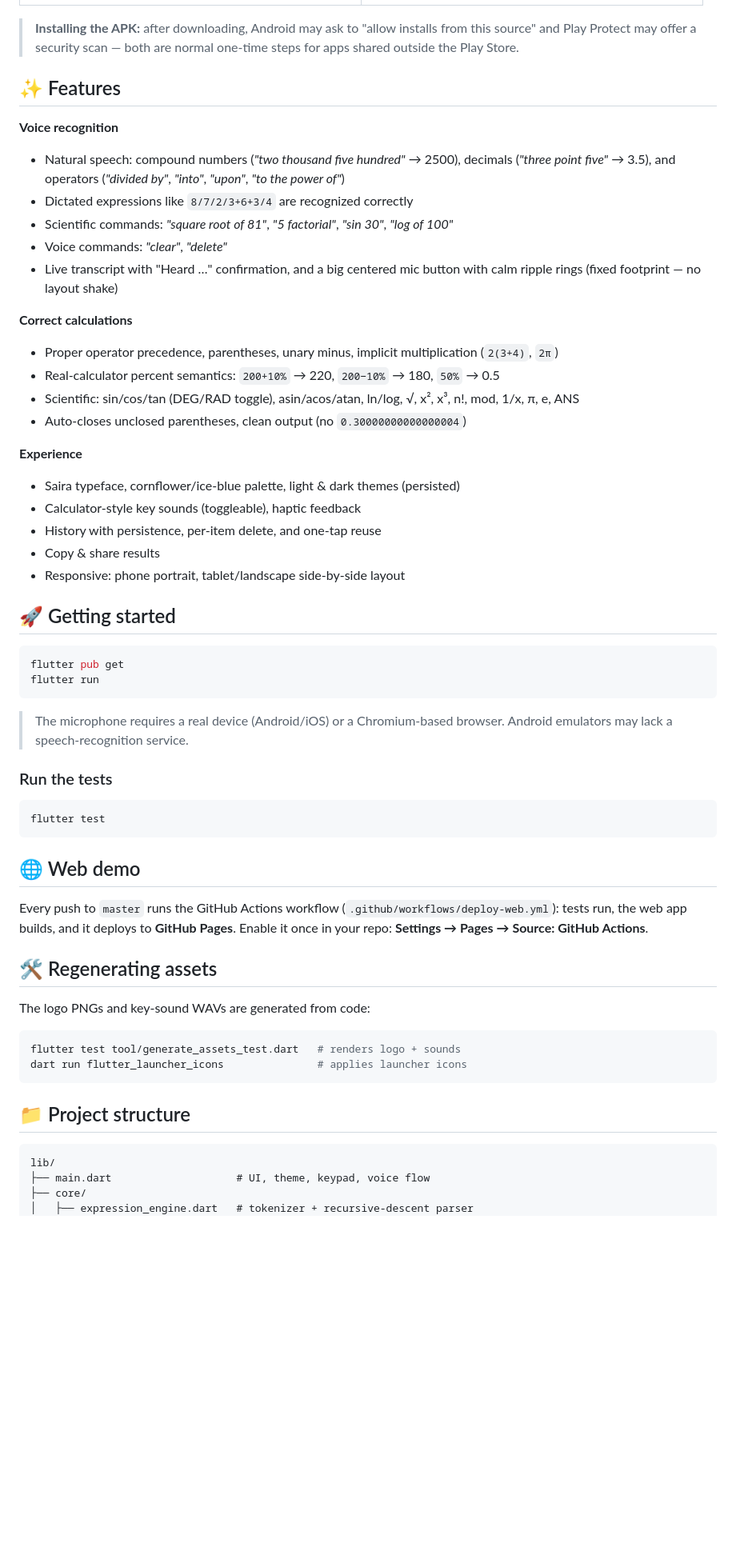
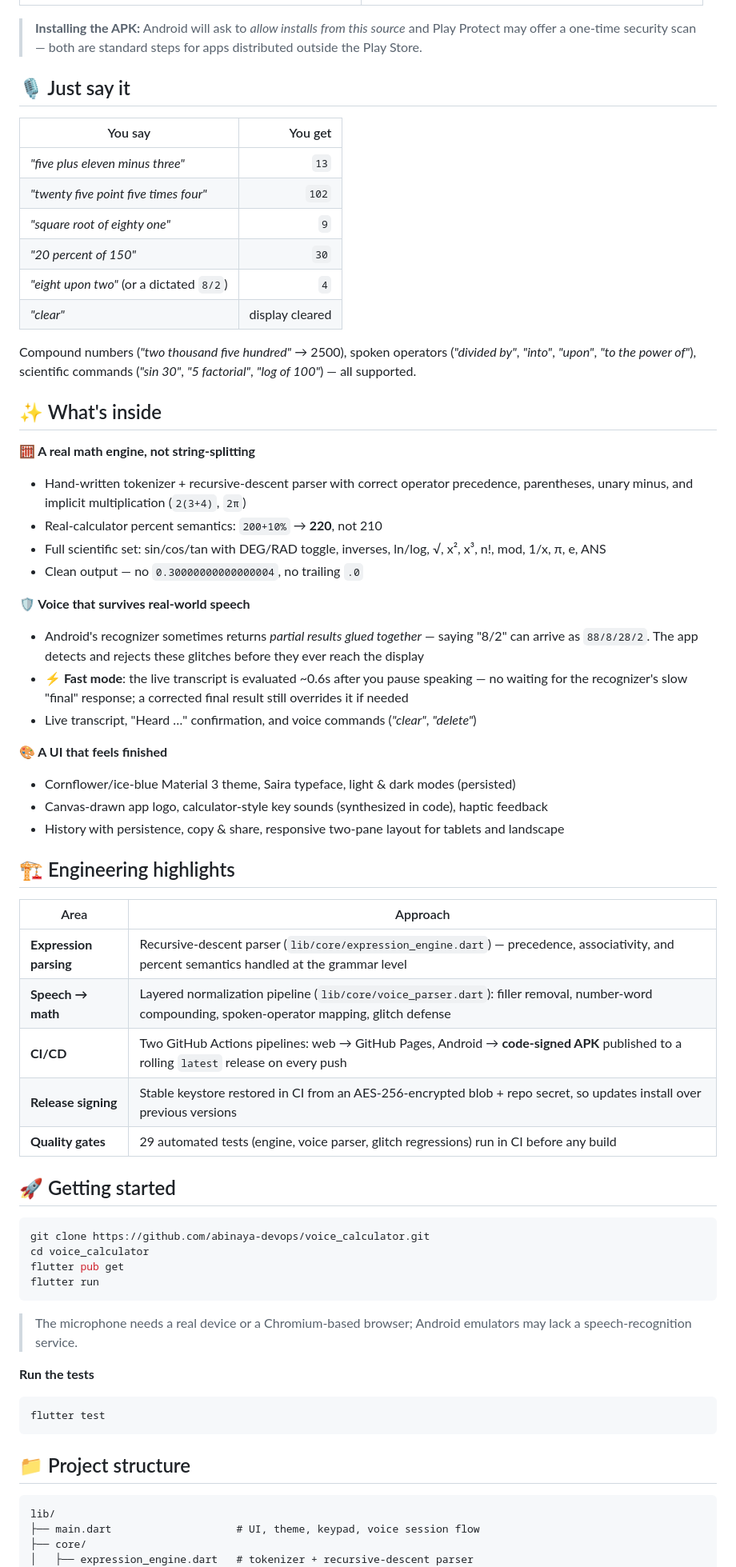
Before and after one commit to abinaya-devops/voice_calculator, a Markdown page: README.md, the part around one of its changes. Shown at 80% size. Rendered like a GitHub page; blank space fills up the shorter version.

Commit message:
Polish README: branded header, live CI badges, engineering highlights
Restructured for portfolio use: hero section with logo and badges, try-it
links with QR codes, speech examples table, architecture overview, and a
CI/CD + signing summary aimed at reviewers and recruiters.

🤖 Generated with Codebuff
Co-Authored-By: Codebuff <noreply@codebuff.com>

````diff
--- a/README.md
+++ b/README.md
@@ -16,62 +30,70 @@ A professional voice-enabled calculator built with **Flutter**. Speak a calculat
 | ![](docs/qr-web.png) | ![](docs/qr-apk.png) |
 
-> **Installing the APK:** after downloading, Android may ask to "allow installs from this source" and Play Protect may offer a security scan — both are normal one-time steps for apps shared outside the Play Store.
+> **Installing the APK:** Android will ask to *allow installs from this source* and Play Protect may offer a one-time security scan — both are standard steps for apps distributed outside the Play Store.
 
-## ✨ Features
+## 🎙️ Just say it
 
-**Voice recognition**
-- Natural speech: compound numbers (*"two thousand five hundred"* → 2500), decimals (*"three point five"* → 3.5), and operators (*"divided by"*, *"into"*, *"upon"*, *"to the power of"*)
-- Dictated expressions like `8/7/2/3+6+3/4` are recognized correctly
-- Scientific commands: *"square root of 81"*, *"5 factorial"*, *"sin 30"*, *"log of 100"*
-- Voice commands: *"clear"*, *"delete"*
-- Live transcript with "Heard …" confirmation, and a big centered mic button with calm ripple rings (fixed footprint — no layout shake)
+| You say | You get |
+|---|---:|
+| *"five plus eleven minus three"* | `13` |
+| *"twenty five point five times four"* | `102` |
+| *"square root of eighty one"* | `9` |
+| *"20 percent of 150"* | `30` |
+| *"eight upon two"* (or a dictated `8/2`) | `4` |
+| *"clear"* | display cleared |
 
-**Correct calculations**
-- Proper operator precedence, parentheses, unary minus, implicit multiplication (`2(3+4)`, `2π`)
-- Real-calculator percent semantics: `200+10%` → 220, `200−10%` → 180, `50%` → 0.5
-- Scientific: sin/cos/tan (DEG/RAD toggle), asin/acos/atan, ln/log, √, x², x³, n!, mod, 1/x, π, e, ANS
-- Auto-closes unclosed parentheses, clean output (no `0.30000000000000004`)
+Compound numbers (*"two thousand five hundred"* → 2500), spoken operators (*"divided by"*, *"into"*, *"upon"*, *"to the power of"*), scientific commands (*"sin 30"*, *"5 factorial"*, *"log of 100"*) — all supported.
 
-**Experience**
-- Saira typeface, cornflower/ice-blue palette, light & dark themes (persisted)
-- Calculator-style key sounds (toggleable), haptic feedback
-- History with persistence, per-item delete, and one-tap reuse
-- Copy & share results
-- Responsive: phone portrait, tablet/landscape side-by-side layout
+## ✨ What's inside
+
+**🧮 A real math engine, not string-splitting**
+- Hand-written tokenizer + recursive-descent parser with correct operator precedence, parentheses, unary minus, and implicit multiplication (`2(3+4)`, `2π`)
+- Real-calculator percent semantics: `200+10%` → **220**, not 210
+- Full scientific set: sin/cos/tan with DEG/RAD toggle, inverses, ln/log, √, x², x³, n!, mod, 1/x, π, e, ANS
+- Clean output — no `0.30000000000000004`, no trailing `.0`
+
+**🛡️ Voice that survives real-world speech**
+- Android's recognizer sometimes returns *partial results glued together* — saying "8/2" can arrive as `88/8/28/2`. The app detects and rejects these glitches before they ever reach the display
+- **⚡ Fast mode**: the live transcript is evaluated ~0.6s after you pause speaking — no waiting for the recognizer's slow "final" response; a corrected final result still overrides it if needed
+- Live transcript, "Heard …" confirmation, and voice commands (*"clear"*, *"delete"*)
+
+**🎨 A UI that feels finished**
+- Cornflower/ice-blue Material 3 theme, Saira typeface, light & dark modes (persisted)
+- Canvas-drawn app logo, calculator-style key sounds (synthesized in code), haptic feedback
+- History with persistence, copy & share, responsive two-pane layout for tablets and landscape
+
+## 🏗️ Engineering highlights
+
+| Area | Approach |
+|---|---|
+| **Expression parsing** | Recursive-descent parser (`lib/core/expression_engine.dart`) — precedence, associativity, and percent semantics handled at the grammar level |
+| **Speech → math** | Layered normalization pipeline (`lib/core/voice_parser.dart`): filler removal, number-word compounding, spoken-operator mapping, glitch defense |
+| **CI/CD** | Two GitHub Actions pipelines: web → GitHub Pages, Android → **code-signed APK** published to a rolling `latest` release on every push |
+| **Release signing** | Stable keystore restored in CI from an AES-256-encrypted blob + repo secret, so updates install over previous versions |
+| **Quality gates** | 29 automated tests (engine, voice parser, glitch regressions) run in CI before any build |
 
 ## 🚀 Getting started
 
 ```bash
+git clone https://github.com/abinaya-devops/voice_calculator.git
+cd voice_calculator
 flutter pub get
 flutter run
 ```
 
-> The microphone requires a real device (Android/iOS) or a Chromium-based browser. Android emulators may lack a speech-recognition service.
+> The microphone needs a real device or a Chromium-based browser; Android emulators may lack a speech-recognition service.
 
-### Run the tests
+**Run the tests**
 
 ```bash
 flutter test
-```
-
-## 🌐 Web demo
-
-Every push to `master` runs the GitHub Actions workflow (`.github/workflows/deploy-web.yml`): tests run, the web app builds, and it deploys to **GitHub Pages**. Enable it once in your repo: **Settings → Pages → Source: GitHub Actions**.
-
-## 🛠️ Regenerating assets
-
-The logo PNGs and key-sound WAVs are generated from code:
-
-```bash
-flutter test tool/generate_assets_test.dart   # renders logo + sounds
-dart run flutter_launcher_icons               # applies launcher icons
 ```
 
 ## 📁 Project structure
 
 ```
 lib/
-├── main.dart                    # UI, theme, keypad, voice flow
+├── main.dart                    # UI, theme, keypad, voice session flow
 ├── core/
 │   ├── expression_engine.dart   # tokenizer + recursive-descent parser
 │   ├── voice_parser.dart        # speech → math expression
````
Also changed, not shown: other parts of README.md (+28 -11 lines).
